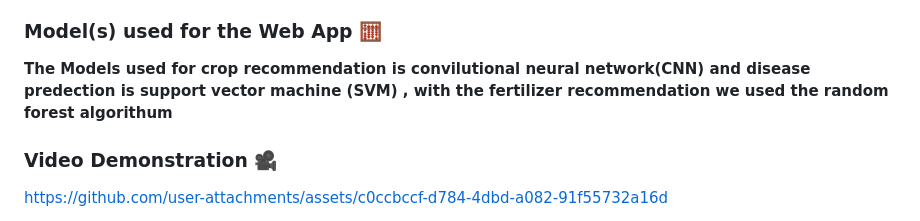
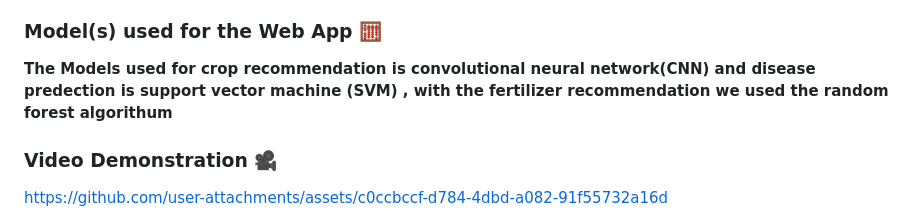
Before and after one commit to NIKITA320495/krishi-tech, a Markdown page: README.md, the part around the change. Drawn GitHub-style.

```diff
--- a/README.md
+++ b/README.md
@@ -17,7 +17,7 @@ Our mission is to revolutionize farming practices and improve the livelihoods of
 **Live Data Retrieval: For better results, live data is extracted from sensors. Krishi-Tech utilizes three sensors: an NPK sensor, a soil moisture sensor, and a temperature sensor. All three sensors are deployed using an Arduino Nano. The microprocessor processes the analog signals received from the sensors and then, using a Bluetooth module or cloud service, sends this data to our Krishi-Tech interface. This data is then utilized by the ML models to make predictions regarding the crop, fertilizer, and necessary improvements in crop care.**
 
 ### Model(s) used for the Web App 🧮
-**The Models used for crop recommendation is convilutional neural network(CNN) and disease predection is support vector machine (SVM) , with the fertilizer recommendation we used the random forest algorithum**
+**The Models used for crop recommendation is convolutional neural network(CNN) and disease predection is support vector machine (SVM) , with the fertilizer recommendation we used the random forest algorithum**
 
 ### Video Demonstration 🎥
 
```
